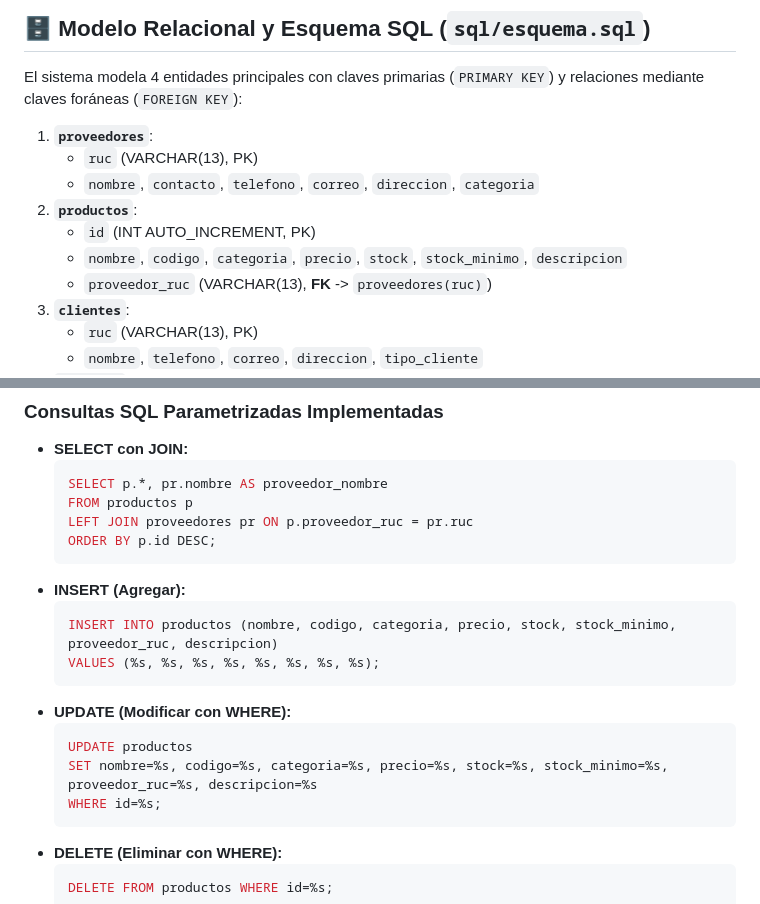
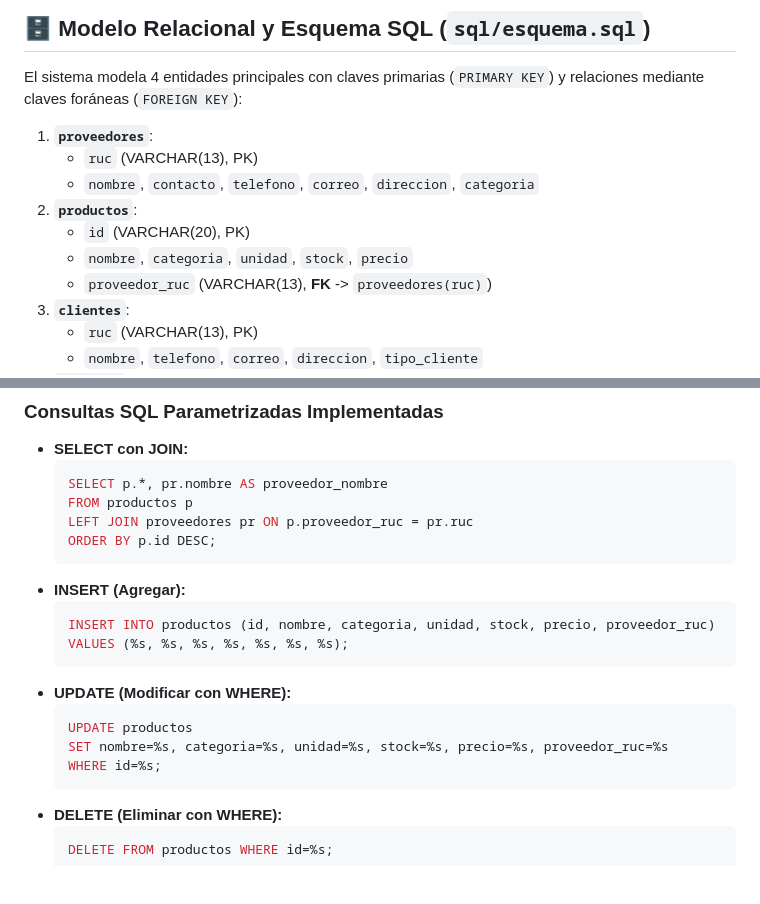
Before and after one commit to anis1605/2626-UEA-L-UFPTI-004-D-Semana13, a Markdown page: README.md, 2 parts joined by grey strips. GitHub-like rendering; blank space fills up the shorter version.

Commit message:
docs: Refinar documentación del esquema relacional y consultas SQL en README

````diff
--- a/README.md
+++ b/README.md
@@ -38,8 +38,8 @@ El sistema modela 4 entidades principales con claves primarias (`PRIMARY KEY`) y
    - `ruc` (VARCHAR(13), PK)
    - `nombre`, `contacto`, `telefono`, `correo`, `direccion`, `categoria`
 2. **`productos`**:
-   - `id` (INT AUTO_INCREMENT, PK)
-   - `nombre`, `codigo`, `categoria`, `precio`, `stock`, `stock_minimo`, `descripcion`
+   - `id` (VARCHAR(20), PK)
+   - `nombre`, `categoria`, `unidad`, `stock`, `precio`
    - `proveedor_ruc` (VARCHAR(13), **FK** -> `proveedores(ruc)`)
 3. **`clientes`**:
    - `ruc` (VARCHAR(13), PK)
@@ -60,13 +60,13 @@ El sistema modela 4 entidades principales con claves primarias (`PRIMARY KEY`) y
   ```
 - **INSERT (Agregar):**
   ```sql
-  INSERT INTO productos (nombre, codigo, categoria, precio, stock, stock_minimo, proveedor_ruc, descripcion)
-  VALUES (%s, %s, %s, %s, %s, %s, %s, %s);
+  INSERT INTO productos (id, nombre, categoria, unidad, stock, precio, proveedor_ruc)
+  VALUES (%s, %s, %s, %s, %s, %s, %s);
   ```
 - **UPDATE (Modificar con WHERE):**
   ```sql
   UPDATE productos
-  SET nombre=%s, codigo=%s, categoria=%s, precio=%s, stock=%s, stock_minimo=%s, proveedor_ruc=%s, descripcion=%s
+  SET nombre=%s, categoria=%s, unidad=%s, stock=%s, precio=%s, proveedor_ruc=%s
   WHERE id=%s;
   ```
 - **DELETE (Eliminar con WHERE):**
````
